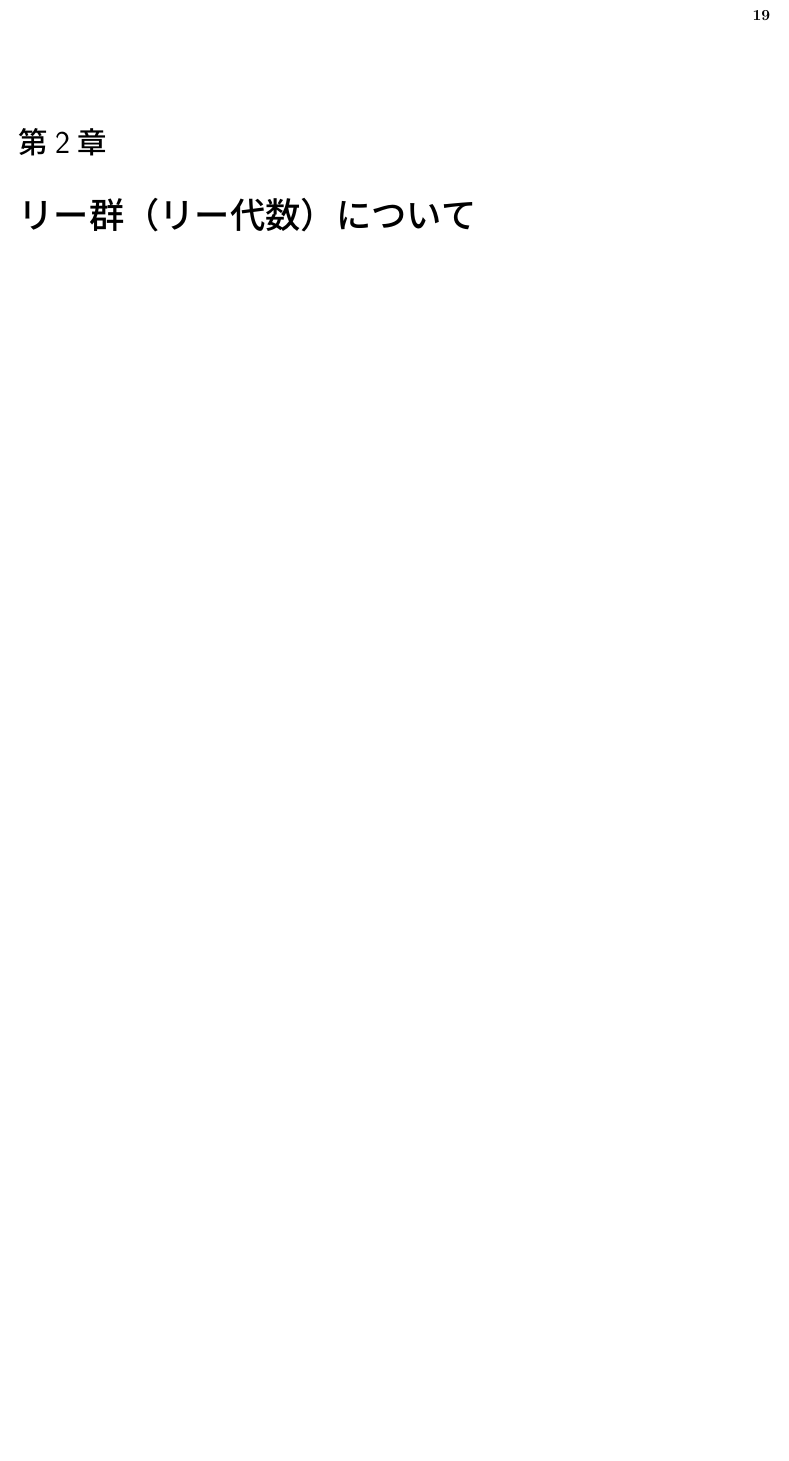
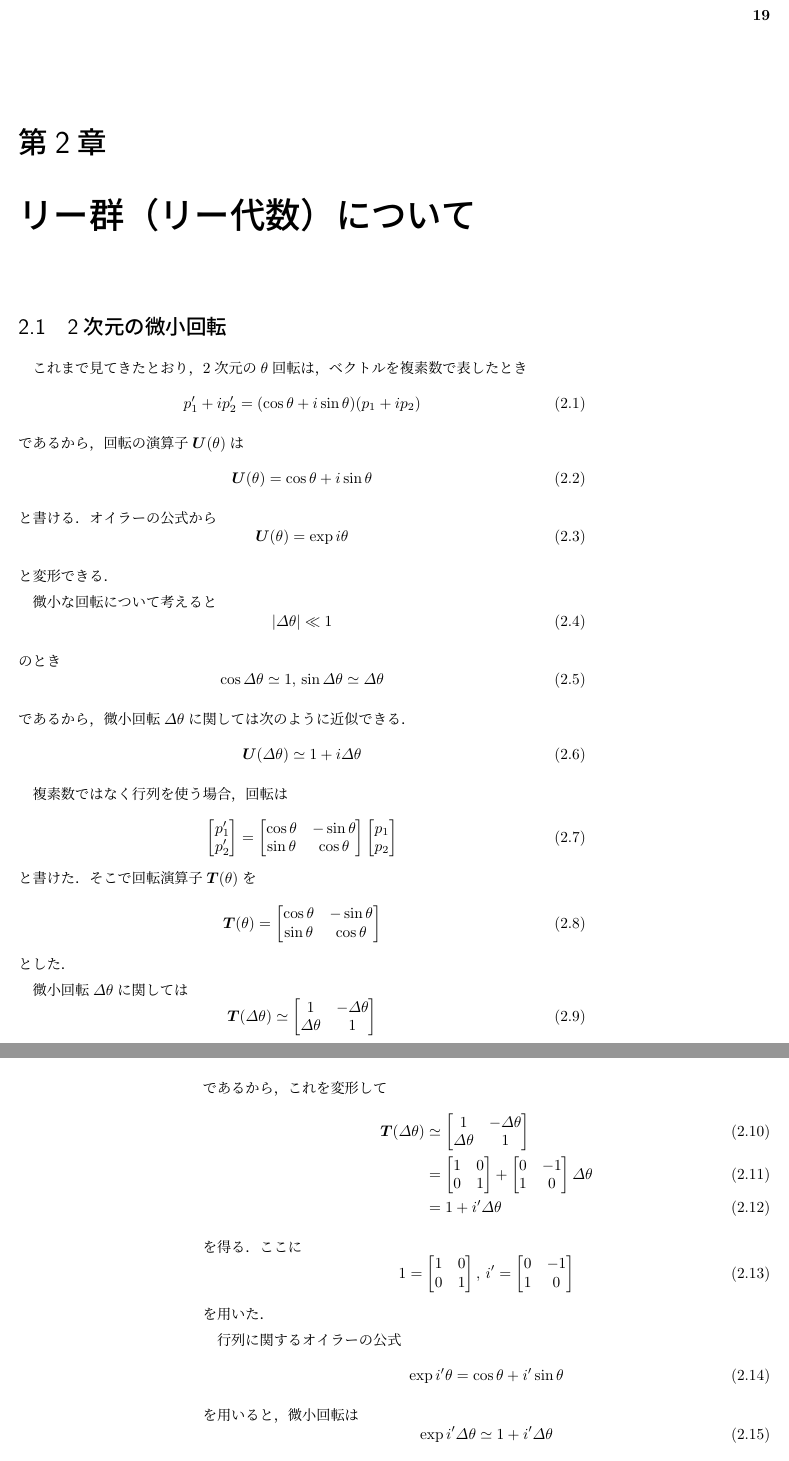
Before and after one commit to kanaya/Q2, a LaTeX book (Q2/q2.tex): part of page 19 of 21 before the commit and two parts of pages 19 and 20 of 21 after it, the two joined at a grey line, cut so that both start at the same text, the shorter picture padded with empty space. Compiled offline with pLaTeX and dvipdfmx.

```diff
--- a/Q2/q2.tex
+++ b/Q2/q2.tex
@@ -10,6 +10,7 @@
 
 \newcommand{\bvec}[1]{\boldsymbol{#1}}
 \newcommand{\bop}[1]{\boldsymbol{#1}}
+\newcommand{\bg}[1]{\mathbf{#1}}
 
 \newcommand{\ii}{I}%{\mathbf{i}}
 \newcommand{\jj}{J}%{\mathbf{j}}
@@ -25,6 +26,11 @@
 \newcommand{\abs}[1]{\|{#1}\|}
 \newcommand{\norm}[1]{\|{#1}\|}
 \newcommand{\ve}{\bvec{e}}
+
+\newcommand{\opmaltese}{\mathop{\maltese}}
+
+\newcommand{\verysmall}{\varDelta}
+\newcommand{\inftysmall}{\delta}
 
 \title{クォータニオン入門加筆}
 \author{金谷一朗}
@@ -674,0 +726,71 @@
+\chapter{リー群（リー代数）について}
+
+\section{2次元の微小回転}
+
+これまで見てきたとおり，2次元の$\theta$回転は，
+ベクトルを複素数で表したとき
+\begin{equation}
+p'_1+\im p'_2=(\cos\theta+\im\sin\theta)(p_1+\im p_2)
+\end{equation}
+であるから，回転の演算子$\bop{U}(\theta)$は
+\begin{equation}
+\bop{U}(\theta)=\cos\theta+\im\sin\theta
+\end{equation}
+と書ける．
+オイラーの公式から
+\begin{equation}
+\bop{U}(\theta)=\exp\im\theta
+\end{equation}
+と変形できる．
+
+微小な回転について考えると
+\begin{equation}
+|\verysmall\theta|\ll1
+\end{equation}
+のとき
+\begin{equation}
+\cos\verysmall\theta\simeq1,\,
+\sin\verysmall\theta\simeq\verysmall\theta
+\end{equation}
+であるから，
+微小回転$\verysmall\theta$に関しては次のように近似できる．
+\begin{equation}
+\bop{U}(\verysmall\theta)\simeq1+\im\verysmall\theta
+\end{equation}
+
+複素数ではなく行列を使う場合，回転は
+\begin{equation}
+\begin{bmatrix}p'_1\\p'_2\end{bmatrix}=\begin{bmatrix}\cos\theta&-\sin\theta\\\sin\theta&\cos\theta\end{bmatrix}\begin{bmatrix}p_1\\p_2\end{bmatrix}
+\end{equation}
+と書けた．そこで回転演算子$\bop{T}(\theta)$を
+\begin{equation}
+\bop{T}(\theta)=\begin{bmatrix}\cos\theta&-\sin\theta\\\sin\theta&\cos\theta\end{bmatrix}
+\end{equation}
+とした．
+
+微小回転$\verysmall\theta$に関しては
+\begin{equation}
+\bop{T}(\verysmall\theta)\simeq\begin{bmatrix}1&-\verysmall\theta\\\verysmall\theta&1\end{bmatrix}
+\end{equation}
+であるから，これを変形して
+\begin{align}
+\bop{T}(\verysmall\theta)&\simeq\begin{bmatrix}1&-\verysmall\theta\\\verysmall\theta&1\end{bmatrix}\\
+  &=\begin{bmatrix}1&0\\0&1\end{bmatrix}+\begin{bmatrix}0&-1\\1&0\end{bmatrix}\verysmall\theta\\
+  &=1+\im'\verysmall\theta
+\end{align}
+を得る．ここに
+\begin{equation}
+1=\begin{bmatrix}1&0\\0&1\end{bmatrix},\,
+\im'=\begin{bmatrix}0&-1\\1&0\end{bmatrix}
+\end{equation}
+を用いた．
+
+行列に関するオイラーの公式
+\begin{equation}
+\exp\im'\theta=\cos\theta+\im'\sin\theta
+\end{equation}
+を用いると，微小回転は
+\begin{equation}
+\exp\im'\verysmall\theta\simeq1+\im'\verysmall\theta
+\end{equation}
+である．
@@ -674,0 +806 @@
+であるから，
@@ -683,5 +824,3 @@
-\chapter{リー群（リー代数）について}
-
 \chapter{束について}
 
 
```
Also changed, not shown: Q2/q2.pdf, Q2/q2.tex (99 more changed lines).
